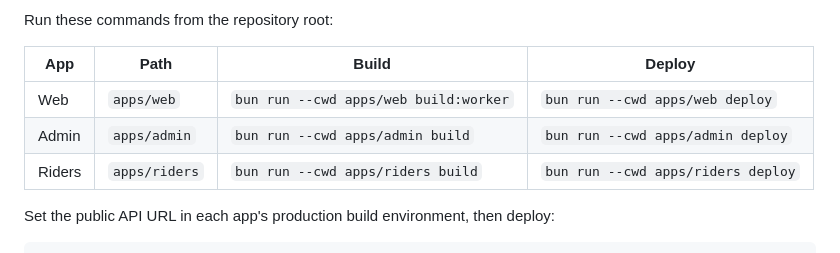
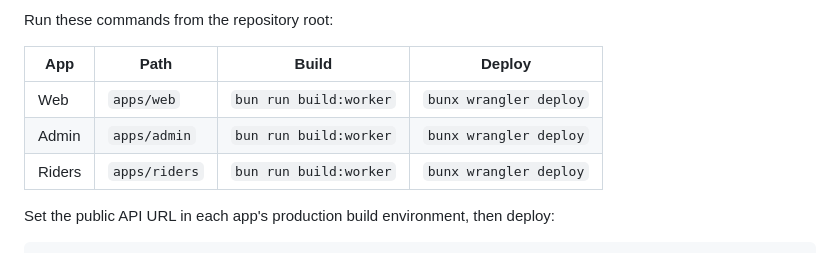
Before and after one commit to coder-mehedi-hasan/DropX, a Markdown page: README.md, the part around the change. GitHub-like rendering.

Commit message:
docs(readme): update build and deployment commands
Update the command reference table to reflect the new build and
deployment workflows, specifically transitioning to wrangler for
Cloudflare Workers deployment across all frontend applications.

```diff
--- a/README.md
+++ b/README.md
@@ -15,9 +15,9 @@ Run these commands from the repository root:
 
 | App    | Path          | Build                                 | Deploy                             |
 | ------ | ------------- | ------------------------------------- | ---------------------------------- |
-| Web    | `apps/web`    | `bun run --cwd apps/web build:worker` | `bun run --cwd apps/web deploy`    |
-| Admin  | `apps/admin`  | `bun run --cwd apps/admin build`      | `bun run --cwd apps/admin deploy`  |
-| Riders | `apps/riders` | `bun run --cwd apps/riders build`     | `bun run --cwd apps/riders deploy` |
+| Web    | `apps/web`    | `bun run build:worker` | `bunx wrangler deploy`    |
+| Admin  | `apps/admin`  | `bun run build:worker`      | `bunx wrangler deploy`  |
+| Riders | `apps/riders` | `bun run build:worker`     | `bunx wrangler deploy` |
 
 Set the public API URL in each app's production build environment, then deploy:
 
```
